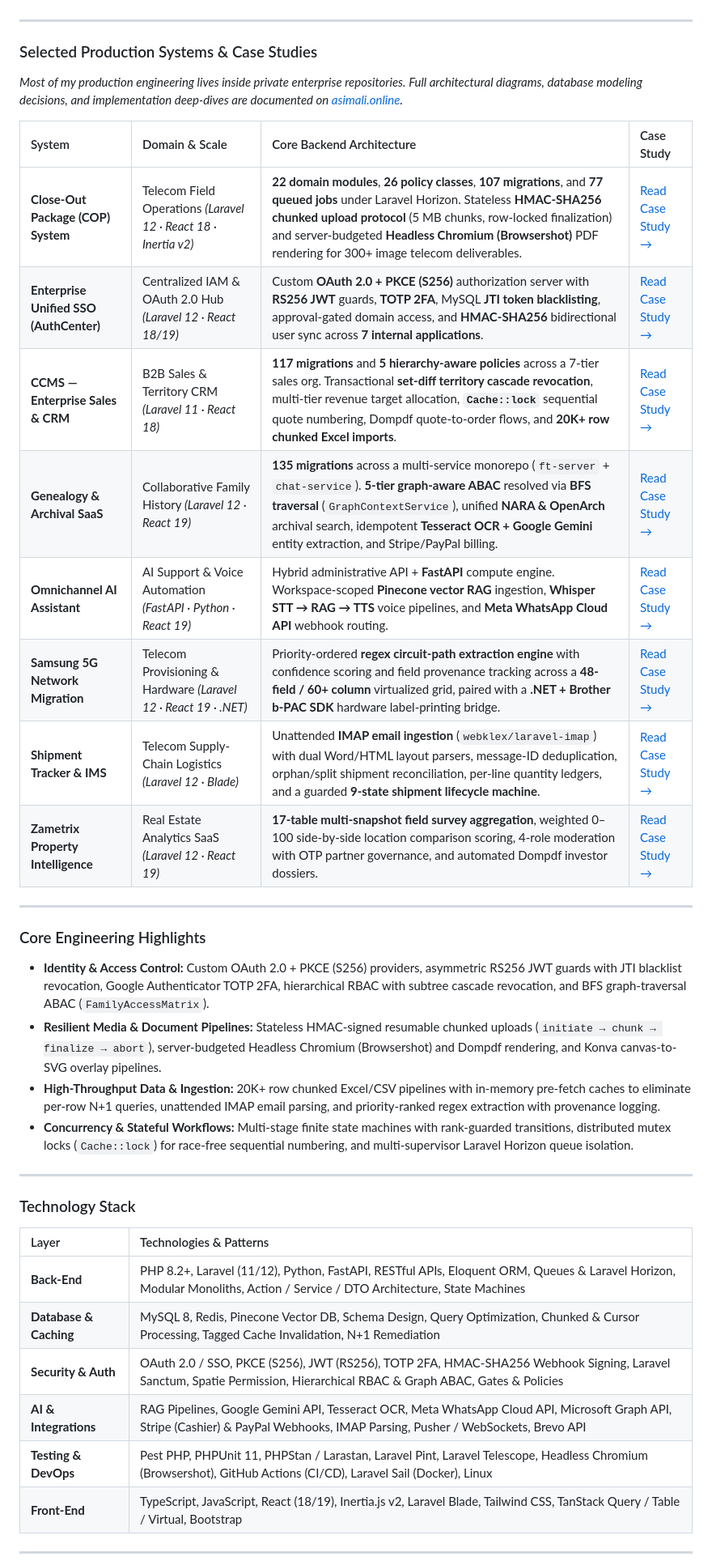
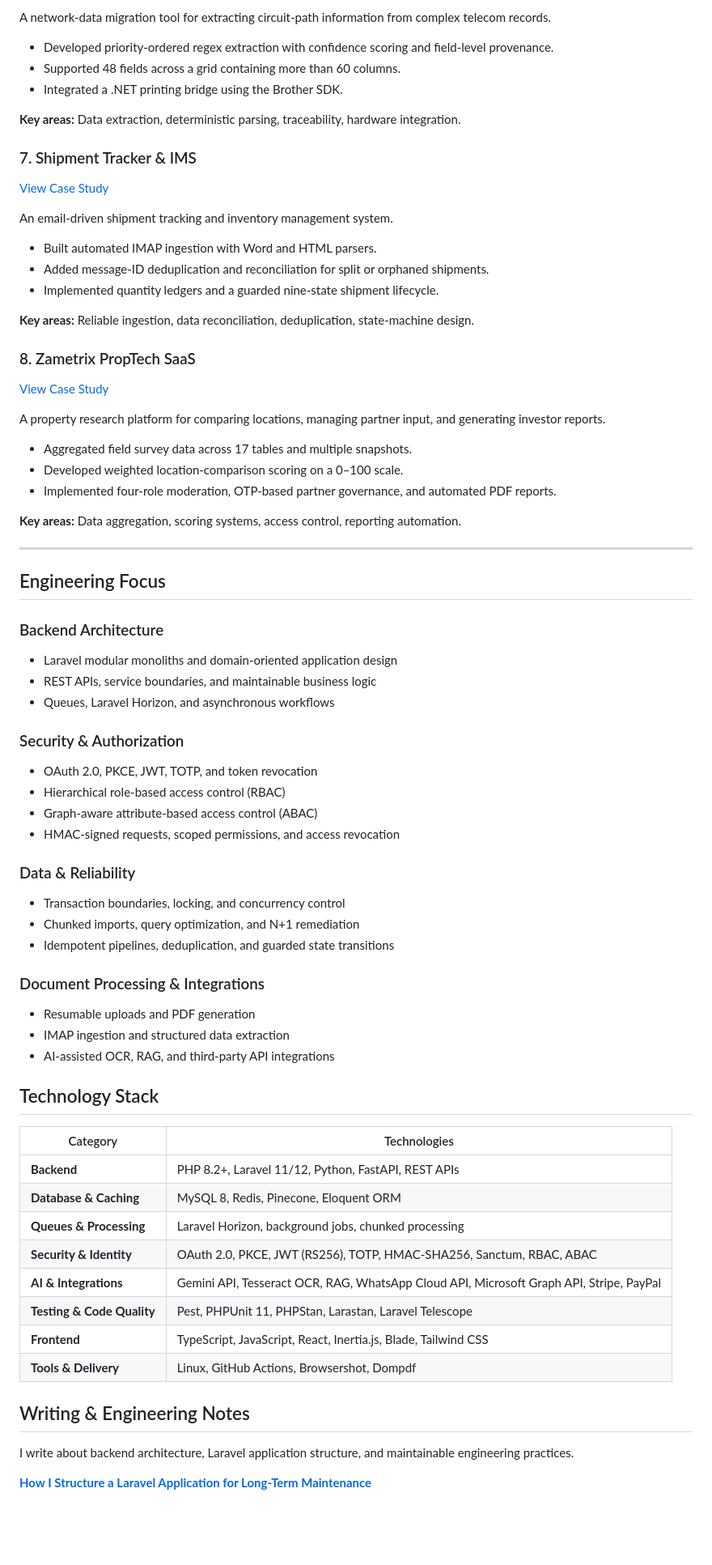
Before and after one commit to asim-ali-peerzada/asim-ali-peerzada, a Markdown page: README.md, the part around one of its changes. Shown at 81% size. GitHub-like rendering; blank space fills up the shorter version.

Commit message:
Revise README with updated information and structure
Updated personal and project descriptions, added new sections on engineering focus and technology stack, and improved formatting.

```diff
--- a/README.md
+++ b/README.md
@@ -22,42 +83,74 @@ I am a **Backend Engineer** with 3 years of production experience specializing i
+A network-data migration tool for extracting circuit-path information from complex telecom records.
+
+- Developed priority-ordered regex extraction with confidence scoring and field-level provenance.
+- Supported 48 fields across a grid containing more than 60 columns.
+- Integrated a .NET printing bridge using the Brother SDK.
+
+**Key areas:** Data extraction, deterministic parsing, traceability, hardware integration.
+
+### 7. Shipment Tracker & IMS
+[View Case Study](https://asimali.online/projects/shipment-tracker-and-ims)
+
+An email-driven shipment tracking and inventory management system.
+
+- Built automated IMAP ingestion with Word and HTML parsers.
+- Added message-ID deduplication and reconciliation for split or orphaned shipments.
+- Implemented quantity ledgers and a guarded nine-state shipment lifecycle.
+
+**Key areas:** Reliable ingestion, data reconciliation, deduplication, state-machine design.
+
+### 8. Zametrix PropTech SaaS
+[View Case Study](https://asimali.online/projects/zametrix)
+
+A property research platform for comparing locations, managing partner input, and generating investor reports.
+
+- Aggregated field survey data across 17 tables and multiple snapshots.
+- Developed weighted location-comparison scoring on a 0–100 scale.
+- Implemented four-role moderation, OTP-based partner governance, and automated PDF reports.
+
+**Key areas:** Data aggregation, scoring systems, access control, reporting automation.
 
 ---
 
-### Selected Production Systems & Case Studies
+## Engineering Focus
 
-*Most of my production engineering lives inside private enterprise repositories. Full architectural diagrams, database modeling decisions, and implementation deep-dives are documented on [asimali.online](https://asimali.online/#projects).*
+### Backend Architecture
+- Laravel modular monoliths and domain-oriented application design
+- REST APIs, service boundaries, and maintainable business logic
+- Queues, Laravel Horizon, and asynchronous workflows
 
-| System | Domain & Scale | Core Backend Architecture | Case Study |
-| :--- | :--- | :--- | :--- |
-| **Close-Out Package (COP) System** | Telecom Field Operations *(Laravel 12 · React 18 · Inertia v2)* | **22 domain modules**, **26 policy classes**, **107 migrations**, and **77 queued jobs** under Laravel Horizon. Stateless **HMAC-SHA256 chunked upload protocol** (5 MB chunks, row-locked finalization) and server-budgeted **Headless Chromium (Browsershot)** PDF rendering for 300+ image telecom deliverables. | [Read Case Study →](https://asimali.online/projects/close-out-package-system) |
-| **Enterprise Unified SSO (AuthCenter)** | Centralized IAM & OAuth 2.0 Hub *(Laravel 12 · React 18/19)* | Custom **OAuth 2.0 + PKCE (S256)** authorization server with **RS256 JWT** guards, **TOTP 2FA**, MySQL **JTI token blacklisting**, approval-gated domain access, and **HMAC-SHA256** bidirectional user sync across **7 internal applications**. | [Read Case Study →](https://asimali.online/projects/enterprise-single-sign-on) |
-| **CCMS — Enterprise Sales & CRM** | B2B Sales & Territory CRM *(Laravel 11 · React 18)* | **117 migrations** and **5 hierarchy-aware policies** across a 7-tier sales org. Transactional **set-diff territory cascade revocation**, multi-tier revenue target allocation, **`Cache::lock`** sequential quote numbering, Dompdf quote-to-order flows, and **20K+ row chunked Excel imports**. | [Read Case Study →](https://asimali.online/projects/ccms) |
-| **Genealogy & Archival SaaS** | Collaborative Family History *(Laravel 12 · React 19)* | **135 migrations** across a multi-service monorepo (`ft-server` + `chat-service`). **5-tier graph-aware ABAC** resolved via **BFS traversal** (`GraphContextService`), unified **NARA & OpenArch** archival search, idempotent **Tesseract OCR + Google Gemini** entity extraction, and Stripe/PayPal billing. | [Read Case Study →](https://asimali.online/projects/genealogy-saas-platform) |
-| **Omnichannel AI Assistant** | AI Support & Voice Automation *(FastAPI · Python · React 19)* | Hybrid administrative API + **FastAPI** compute engine. Workspace-scoped **Pinecone vector RAG** ingestion, **Whisper STT → RAG → TTS** voice pipelines, and **Meta WhatsApp Cloud API** webhook routing. | [Read Case Study →](https://asimali.online/projects/ai-assistant-platform) |
-| **Samsung 5G Network Migration** | Telecom Provisioning & Hardware *(Laravel 12 · React 19 · .NET)* | Priority-ordered **regex circuit-path extraction engine** with confidence scoring and field provenance tracking across a **48-field / 60+ column** virtualized grid, paired with a **.NET + Brother b-PAC SDK** hardware label-printing bridge. | [Read Case Study →](https://asimali.online/projects/samsung-network-migration) |
-| **Shipment Tracker & IMS** | Telecom Supply-Chain Logistics *(Laravel 12 · Blade)* | Unattended **IMAP email ingestion** (`webklex/laravel-imap`) with dual Word/HTML layout parsers, message-ID deduplication, orphan/split shipment reconciliation, per-line quantity ledgers, and a guarded **9-state shipment lifecycle machine**. | [Read Case Study →](https://asimali.online/projects/shipment-tracker-and-ims) |
-| **Zametrix Property Intelligence** | Real Estate Analytics SaaS *(Laravel 12 · React 19)* | **17-table multi-snapshot field survey aggregation**, weighted 0–100 side-by-side location comparison scoring, 4-role moderation with OTP partner governance, and automated Dompdf investor dossiers. | [Read Case Study →](https://asimali.online/projects/zametrix) |
+### Security & Authorization
+- OAuth 2.0, PKCE, JWT, TOTP, and token revocation
+- Hierarchical role-based access control (RBAC)
+- Graph-aware attribute-based access control (ABAC)
+- HMAC-signed requests, scoped permissions, and access revocation
 
----
+### Data & Reliability
+- Transaction boundaries, locking, and concurrency control
+- Chunked imports, query optimization, and N+1 remediation
+- Idempotent pipelines, deduplication, and guarded state transitions
 
-### Core Engineering Highlights
+### Document Processing & Integrations
+- Resumable uploads and PDF generation
+- IMAP ingestion and structured data extraction
+- AI-assisted OCR, RAG, and third-party API integrations
 
-- **Identity & Access Control:** Custom OAuth 2.0 + PKCE (S256) providers, asymmetric RS256 JWT guards with JTI blacklist revocation, Google Authenticator TOTP 2FA, hierarchical RBAC with subtree cascade revocation, and BFS graph-traversal ABAC (`FamilyAccessMatrix`).
-- **Resilient Media & Document Pipelines:** Stateless HMAC-signed resumable chunked uploads (`initiate → chunk → finalize → abort`), server-budgeted Headless Chromium (Browsershot) and Dompdf rendering, and Konva canvas-to-SVG overlay pipelines.
-- **High-Throughput Data & Ingestion:** 20K+ row chunked Excel/CSV pipelines with in-memory pre-fetch caches to eliminate per-row N+1 queries, unattended IMAP email parsing, and priority-ranked regex extraction with provenance logging.
-- **Concurrency & Stateful Workflows:** Multi-stage finite state machines with rank-guarded transitions, distributed mutex locks (`Cache::lock`) for race-free sequential numbering, and multi-supervisor Laravel Horizon queue isolation.
+## Technology Stack
 
----
+| Category | Technologies |
+|---|---|
+| **Backend** | PHP 8.2+, Laravel 11/12, Python, FastAPI, REST APIs |
+| **Database & Caching** | MySQL 8, Redis, Pinecone, Eloquent ORM |
+| **Queues & Processing** | Laravel Horizon, background jobs, chunked processing |
+| **Security & Identity** | OAuth 2.0, PKCE, JWT (RS256), TOTP, HMAC-SHA256, Sanctum, RBAC, ABAC |
+| **AI & Integrations** | Gemini API, Tesseract OCR, RAG, WhatsApp Cloud API, Microsoft Graph API, Stripe, PayPal |
+| **Testing & Code Quality** | Pest, PHPUnit 11, PHPStan, Larastan, Laravel Telescope |
+| **Frontend** | TypeScript, JavaScript, React, Inertia.js, Blade, Tailwind CSS |
+| **Tools & Delivery** | Linux, GitHub Actions, Browsershot, Dompdf |
 
-### Technology Stack
+## Writing & Engineering Notes
 
-| Layer | Technologies & Patterns |
-| :--- | :--- |
-| **Back-End** | PHP 8.2+, Laravel (11/12), Python, FastAPI, RESTful APIs, Eloquent ORM, Queues & Laravel Horizon, Modular Monoliths, Action / Service / DTO Architecture, State Machines |
-| **Database & Caching** | MySQL 8, Redis, Pinecone Vector DB, Schema Design, Query Optimization, Chunked & Cursor Processing, Tagged Cache Invalidation, N+1 Remediation |
-| **Security & Auth** | OAuth 2.0 / SSO, PKCE (S256), JWT (RS256), TOTP 2FA, HMAC-SHA256 Webhook Signing, Laravel Sanctum, Spatie Permission, Hierarchical RBAC & Graph ABAC, Gates & Policies |
-| **AI & Integrations** | RAG Pipelines, Google Gemini API, Tesseract OCR, Meta WhatsApp Cloud API, Microsoft Graph API, Stripe (Cashier) & PayPal Webhooks, IMAP Parsing, Pusher / WebSockets, Brevo API |
-| **Testing & DevOps** | Pest PHP, PHPUnit 11, PHPStan / Larastan, Laravel Pint, Laravel Telescope, Headless Chromium (Browsershot), GitHub Actions (CI/CD), Laravel Sail (Docker), Linux |
-| **Front-End** | TypeScript, JavaScript, React (18/19), Inertia.js v2, Laravel Blade, Tailwind CSS, TanStack Query / Table / Virtual, Bootstrap |
+I write about backend architecture, Laravel application structure, and maintainable engineering practices.
 
----
+**[How I Structure a Laravel Application for Long-Term Maintenance](https://asimali.online/blog)**
 
```
Also changed, not shown: other parts of README.md (+78 -16 lines).
